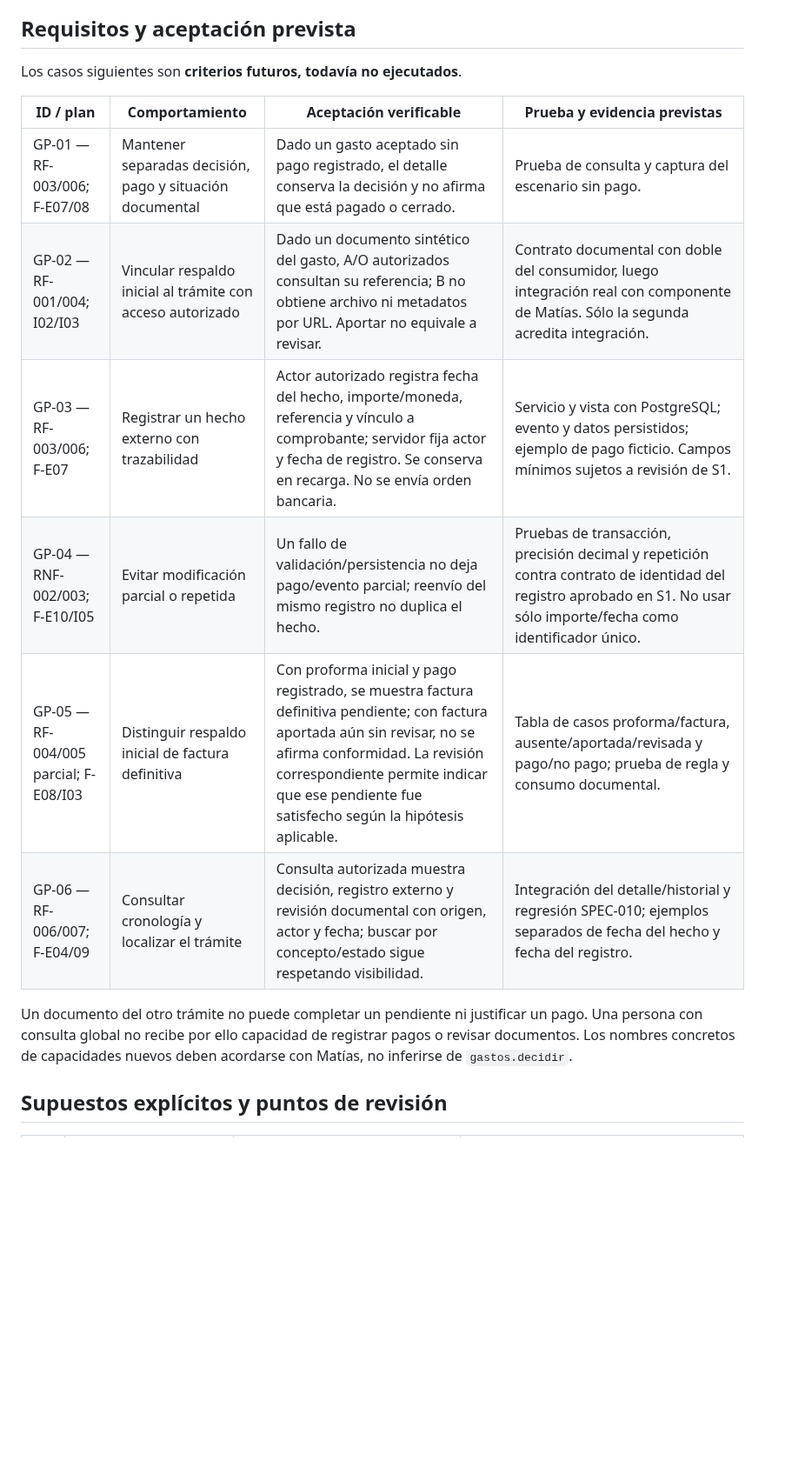
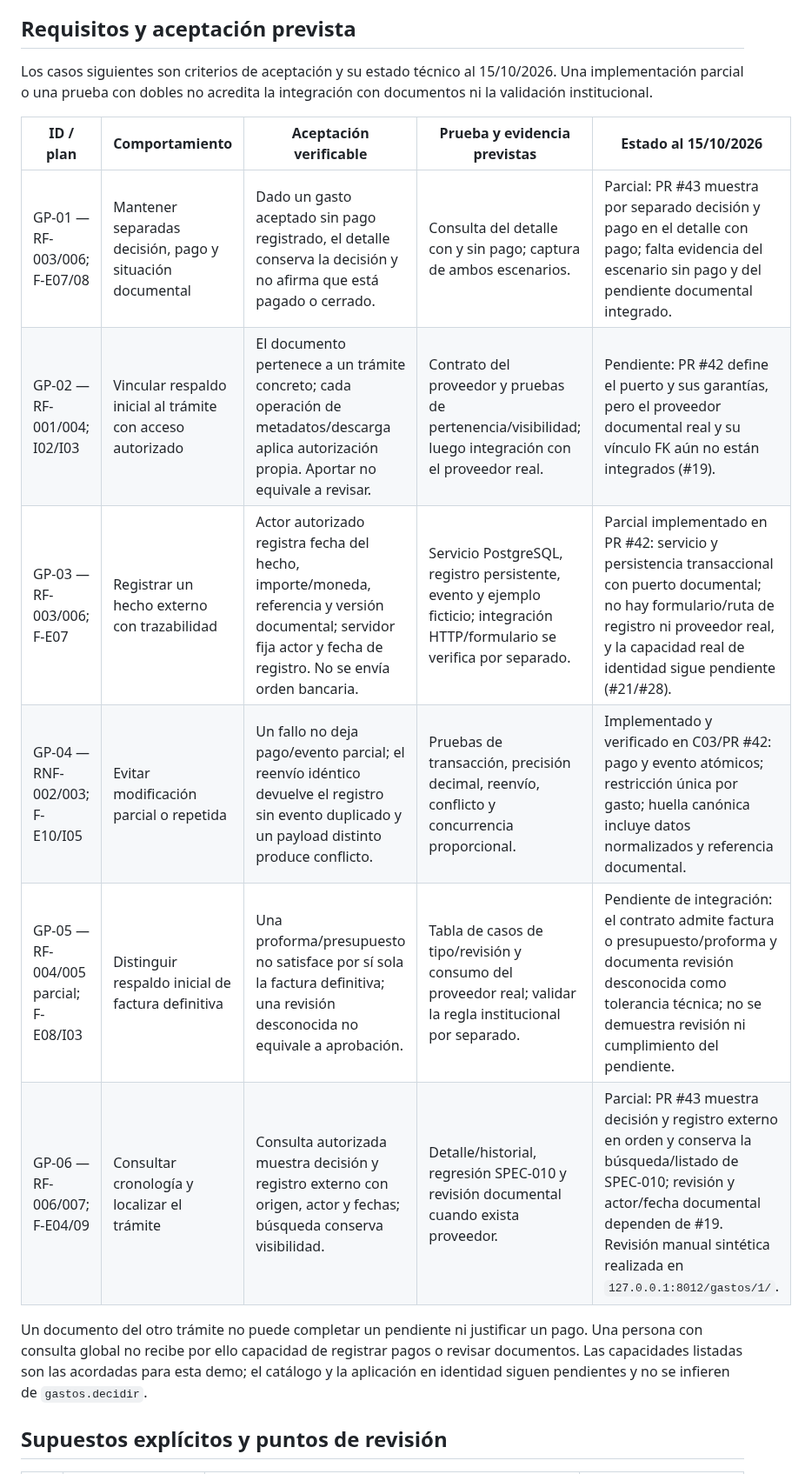
Before and after one commit to MatiasAFernandez/PS_Cooperadora, a Markdown page: docs/specs/011-franco-seguimiento-pago-externo.md, the part around one of its changes. Shown at 87% size. Rendered like a GitHub page; blank space fills up the shorter version.

Commit message:
docs(I2): actualizar estado de demo C01 y C03

```diff
--- a/docs/specs/011-franco-seguimiento-pago-externo.md
+++ b/docs/specs/011-franco-seguimiento-pago-externo.md
@@ -31,18 +31,18 @@ No incluye ejecutar transferencias, integrar bancos/Exubio/SSO, calcular retenci
 
 ## Requisitos y aceptación prevista
 
-Los casos siguientes son **criterios futuros, todavía no ejecutados**.
+Los casos siguientes son criterios de aceptación y su estado técnico al 15/10/2026. Una implementación parcial o una prueba con dobles no acredita la integración con documentos ni la validación institucional.
 
-| ID / plan | Comportamiento | Aceptación verificable | Prueba y evidencia previstas |
-|---|---|---|---|
-| GP-01 — RF-003/006; F-E07/08 | Mantener separadas decisión, pago y situación documental | Dado un gasto aceptado sin pago registrado, el detalle conserva la decisión y no afirma que está pagado o cerrado. | Prueba de consulta y captura del escenario sin pago. |
-| GP-02 — RF-001/004; I02/I03 | Vincular respaldo inicial al trámite con acceso autorizado | Dado un documento sintético del gasto, A/O autorizados consultan su referencia; B no obtiene archivo ni metadatos por URL. Aportar no equivale a revisar. | Contrato documental con doble del consumidor, luego integración real con componente de Matías. Sólo la segunda acredita integración. |
-| GP-03 — RF-003/006; F-E07 | Registrar un hecho externo con trazabilidad | Actor autorizado registra fecha del hecho, importe/moneda, referencia y vínculo a comprobante; servidor fija actor y fecha de registro. Se conserva en recarga. No se envía orden bancaria. | Servicio y vista con PostgreSQL; evento y datos persistidos; ejemplo de pago ficticio. Campos mínimos sujetos a revisión de S1. |
-| GP-04 — RNF-002/003; F-E10/I05 | Evitar modificación parcial o repetida | Un fallo de validación/persistencia no deja pago/evento parcial; reenvío del mismo registro no duplica el hecho. | Pruebas de transacción, precisión decimal y repetición contra contrato de identidad del registro aprobado en S1. No usar sólo importe/fecha como identificador único. |
-| GP-05 — RF-004/005 parcial; F-E08/I03 | Distinguir respaldo inicial de factura definitiva | Con proforma inicial y pago registrado, se muestra factura definitiva pendiente; con factura aportada aún sin revisar, no se afirma conformidad. La revisión correspondiente permite indicar que ese pendiente fue satisfecho según la hipótesis aplicable. | Tabla de casos proforma/factura, ausente/aportada/revisada y pago/no pago; prueba de regla y consumo documental. |
-| GP-06 — RF-006/007; F-E04/09 | Consultar cronología y localizar el trámite | Consulta autorizada muestra decisión, registro externo y revisión documental con origen, actor y fecha; buscar por concepto/estado sigue respetando visibilidad. | Integración del detalle/historial y regresión SPEC-010; ejemplos separados de fecha del hecho y fecha del registro. |
+| ID / plan | Comportamiento | Aceptación verificable | Prueba y evidencia previstas | Estado al 15/10/2026 |
+|---|---|---|---|---|
+| GP-01 — RF-003/006; F-E07/08 | Mantener separadas decisión, pago y situación documental | Dado un gasto aceptado sin pago registrado, el detalle conserva la decisión y no afirma que está pagado o cerrado. | Consulta del detalle con y sin pago; captura de ambos escenarios. | Parcial: PR #43 muestra por separado decisión y pago en el detalle con pago; falta evidencia del escenario sin pago y del pendiente documental integrado. |
+| GP-02 — RF-001/004; I02/I03 | Vincular respaldo inicial al trámite con acceso autorizado | El documento pertenece a un trámite concreto; cada operación de metadatos/descarga aplica autorización propia. Aportar no equivale a revisar. | Contrato del proveedor y pruebas de pertenencia/visibilidad; luego integración con el proveedor real. | Pendiente: PR #42 define el puerto y sus garantías, pero el proveedor documental real y su vínculo FK aún no están integrados (#19). |
+| GP-03 — RF-003/006; F-E07 | Registrar un hecho externo con trazabilidad | Actor autorizado registra fecha del hecho, importe/moneda, referencia y versión documental; servidor fija actor y fecha de registro. No se envía orden bancaria. | Servicio PostgreSQL, registro persistente, evento y ejemplo ficticio; integración HTTP/formulario se verifica por separado. | Parcial implementado en PR #42: servicio y persistencia transaccional con puerto documental; no hay formulario/ruta de registro ni proveedor real, y la capacidad real de identidad sigue pendiente (#21/#28). |
+| GP-04 — RNF-002/003; F-E10/I05 | Evitar modificación parcial o repetida | Un fallo no deja pago/evento parcial; el reenvío idéntico devuelve el registro sin evento duplicado y un payload distinto produce conflicto. | Pruebas de transacción, precisión decimal, reenvío, conflicto y concurrencia proporcional. | Implementado y verificado en C03/PR #42: pago y evento atómicos; restricción única por gasto; huella canónica incluye datos normalizados y referencia documental. |
+| GP-05 — RF-004/005 parcial; F-E08/I03 | Distinguir respaldo inicial de factura definitiva | Una proforma/presupuesto no satisface por sí sola la factura definitiva; una revisión desconocida no equivale a aprobación. | Tabla de casos de tipo/revisión y consumo del proveedor real; validar la regla institucional por separado. | Pendiente de integración: el contrato admite factura o presupuesto/proforma y documenta revisión desconocida como tolerancia técnica; no se demuestra revisión ni cumplimiento del pendiente. |
+| GP-06 — RF-006/007; F-E04/09 | Consultar cronología y localizar el trámite | Consulta autorizada muestra decisión y registro externo con origen, actor y fechas; búsqueda conserva visibilidad. | Detalle/historial, regresión SPEC-010 y revisión documental cuando exista proveedor. | Parcial: PR #43 muestra decisión y registro externo en orden y conserva la búsqueda/listado de SPEC-010; revisión y actor/fecha documental dependen de #19. Revisión manual sintética realizada en `127.0.0.1:8012/gastos/1/`. |
 
-Un documento del otro trámite no puede completar un pendiente ni justificar un pago. Una persona con consulta global no recibe por ello capacidad de registrar pagos o revisar documentos. Los nombres concretos de capacidades nuevos deben acordarse con Matías, no inferirse de `gastos.decidir`.
+Un documento del otro trámite no puede completar un pendiente ni justificar un pago. Una persona con consulta global no recibe por ello capacidad de registrar pagos o revisar documentos. Las capacidades listadas son las acordadas para esta demo; el catálogo y la aplicación en identidad siguen pendientes y no se infieren de `gastos.decidir`.
 
 ## Supuestos explícitos y puntos de revisión
 
```
Also changed, not shown: other parts of docs/specs/011-franco-seguimiento-pago-externo.md (+17 -17 lines), docs/planning/i2-tareas.md (+16 -16 lines).
